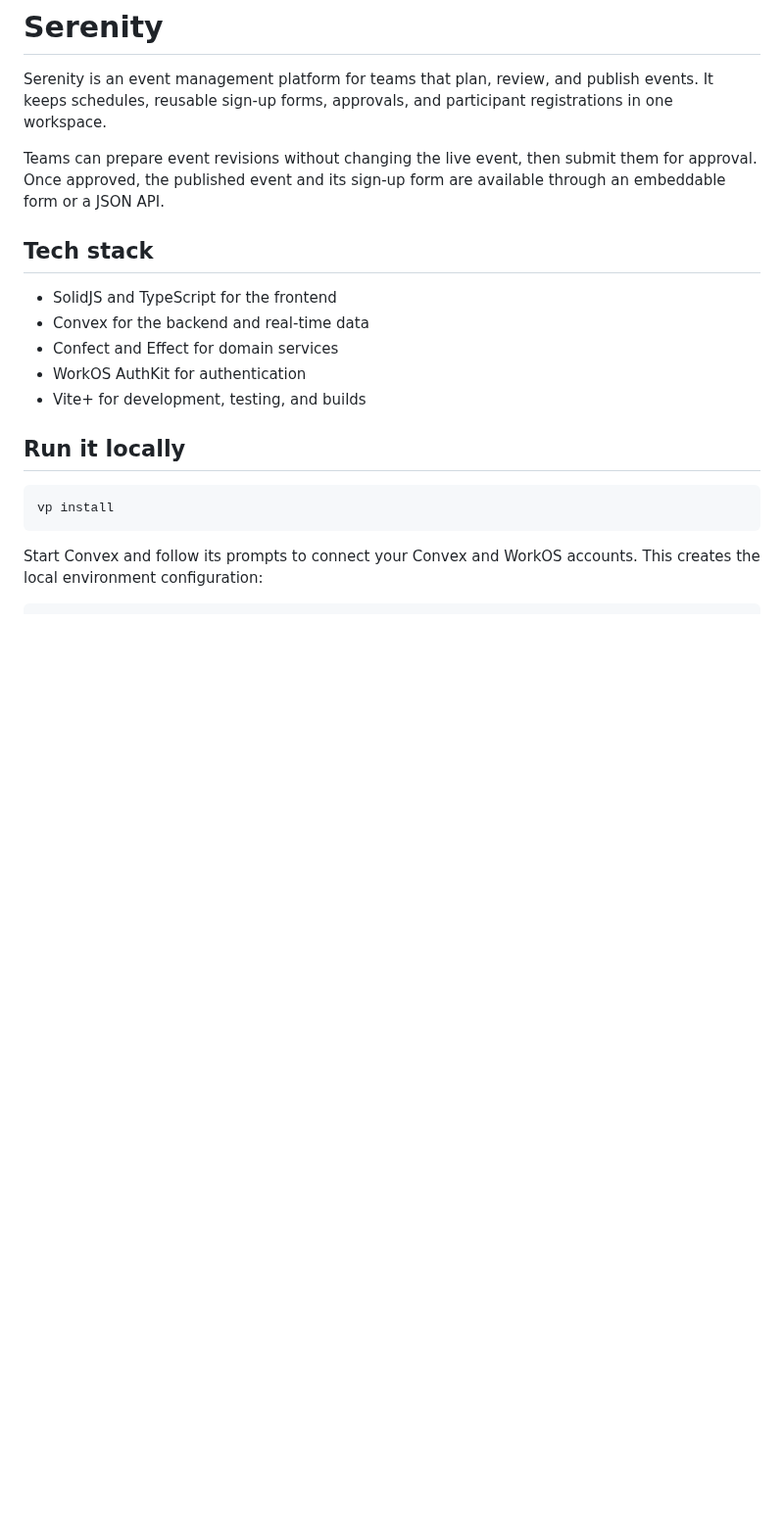
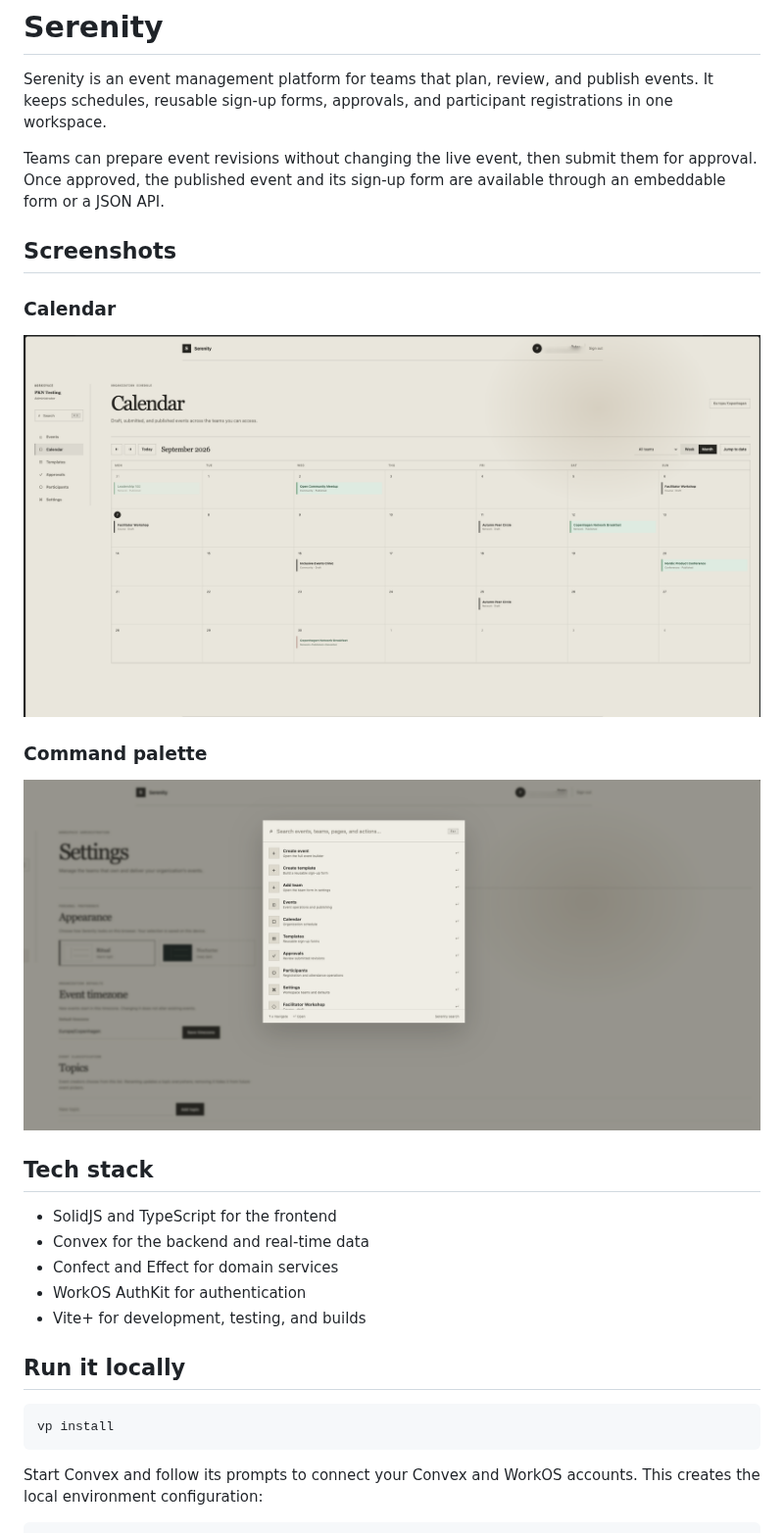
Before and after one commit to PeterKruhoffer/serenity, a Markdown page: README.md, the part around the change. Shown at 98% size. Drawn GitHub-style; pictures changed too: docs/screenshots/calendar.png (added), docs/screenshots/command-palette.png (added); blank space fills up the shorter version.

Commit message:
Add application screenshots to README
Amp-Thread-ID: https://ampcode.com/threads/T-01a07c85-ccd2-7063-9870-39811949c738
Co-authored-by: Peter <peter.kruhoffer@gmail.com>

```diff
--- a/README.md
+++ b/README.md
@@ -3,6 +3,16 @@
 Serenity is an event management platform for teams that plan, review, and publish events. It keeps schedules, reusable sign-up forms, approvals, and participant registrations in one workspace.
 
 Teams can prepare event revisions without changing the live event, then submit them for approval. Once approved, the published event and its sign-up form are available through an embeddable form or a JSON API.
+
+## Screenshots
+
+### Calendar
+
+![Serenity calendar showing draft and published events across teams](docs/screenshots/calendar.png)
+
+### Command palette
+
+![Serenity command palette with navigation and event actions](docs/screenshots/command-palette.png)
 
 ## Tech stack
 
```
